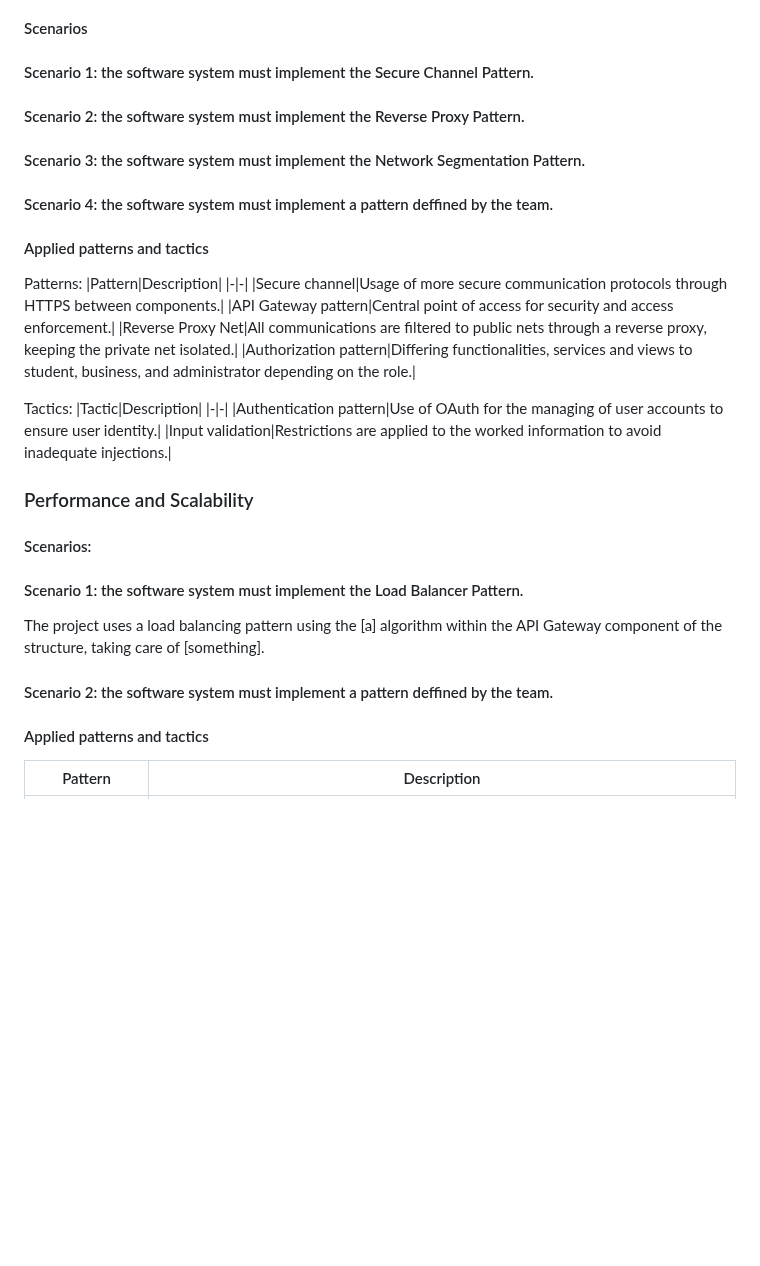
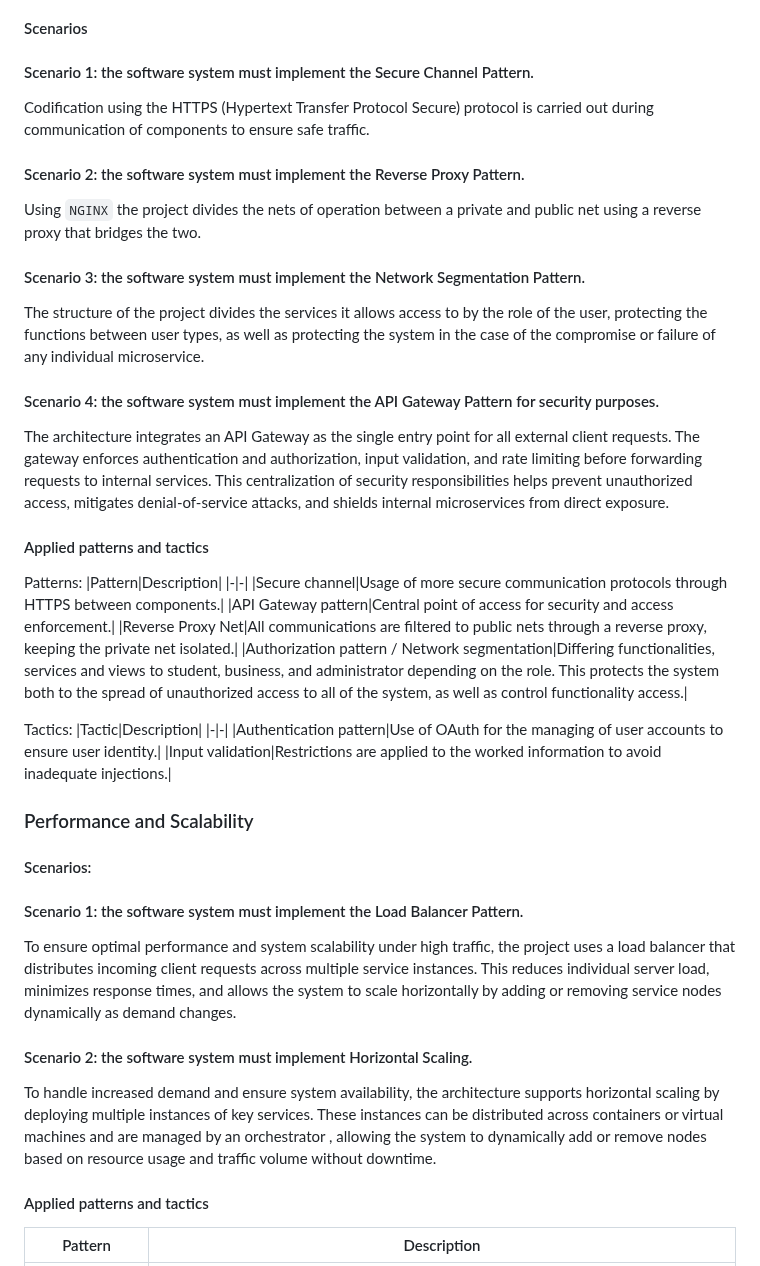
Before and after one commit to jdavidrt/spopa-25-frontend, a Markdown page: README.md, the part around the change. Rendered like a GitHub page; blank space fills up the shorter version.

```diff
--- a/README.md
+++ b/README.md
@@ -123,9 +123,13 @@ Spopa is a distributed platform designed to connect university students with pro
 ### Security
 #### Scenarios
 #### Scenario 1: the software system must implement the Secure Channel Pattern.
+Codification using the HTTPS (Hypertext Transfer Protocol Secure) protocol is carried out during communication of components to ensure safe traffic.
 #### Scenario 2: the software system must implement the Reverse Proxy Pattern.
+Using `NGINX` the project divides the nets of operation between a private and public net using a reverse proxy that bridges the two.
 #### Scenario 3: the software system must implement the Network Segmentation Pattern.
-#### Scenario 4: the software system must implement a pattern deffined by the team.
+The structure of the project divides the services it allows access to by the role of the user, protecting the functions between user types, as well as protecting the system in the case of the compromise or failure of any individual microservice.
+#### Scenario 4: the software system must implement the API Gateway Pattern for security purposes.
+The architecture integrates an API Gateway as the single entry point for all external client requests. The gateway enforces authentication and authorization, input validation, and rate limiting before forwarding requests to internal services. This centralization of security responsibilities helps prevent unauthorized access, mitigates denial-of-service attacks, and shields internal microservices from direct exposure.
 
 #### Applied patterns and tactics
 Patterns:
@@ -134,7 +138,7 @@ Patterns:
 |Secure channel|Usage of more secure communication protocols through HTTPS between components.|
 |API Gateway pattern|Central point of access for security and access enforcement.|
 |Reverse Proxy Net|All communications are filtered to public nets through a reverse proxy, keeping the private net isolated.|
-|Authorization pattern|Differing functionalities, services and views to student, business, and administrator depending on the role.|
+|Authorization pattern / Network segmentation|Differing functionalities, services and views to student, business, and administrator depending on the role. This protects the system both to the spread of unauthorized access to all of the system, as well as control functionality access.|
 
 Tactics:
 |Tactic|Description|
@@ -146,9 +150,10 @@ Tactics:
 ### Performance and Scalability
 #### Scenarios:
 #### Scenario 1: the software system must implement the Load Balancer Pattern.
-The project uses a load balancing pattern using the [a] algorithm within the API Gateway component of the structure, taking care of [something].
+To ensure optimal performance and system scalability under high traffic, the project uses a load balancer that distributes incoming client requests across multiple service instances. This reduces individual server load, minimizes response times, and allows the system to scale horizontally by adding or removing service nodes dynamically as demand changes.
 
-#### Scenario 2: the software system must implement a pattern deffined by the team.
+#### Scenario 2: the software system must implement Horizontal Scaling.
+To handle increased demand and ensure system availability, the architecture supports horizontal scaling by deploying multiple instances of key services. These instances can be distributed across containers or virtual machines and are managed by an orchestrator , allowing the system to dynamically add or remove nodes based on resource usage and traffic volume without downtime.
 
 #### Applied patterns and tactics
 
```
